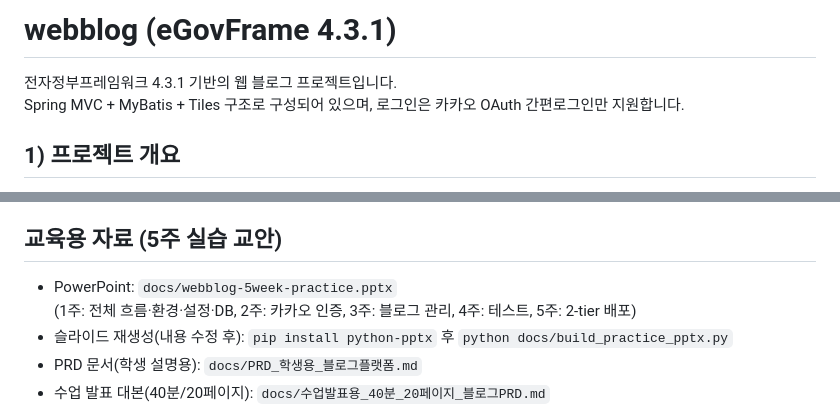
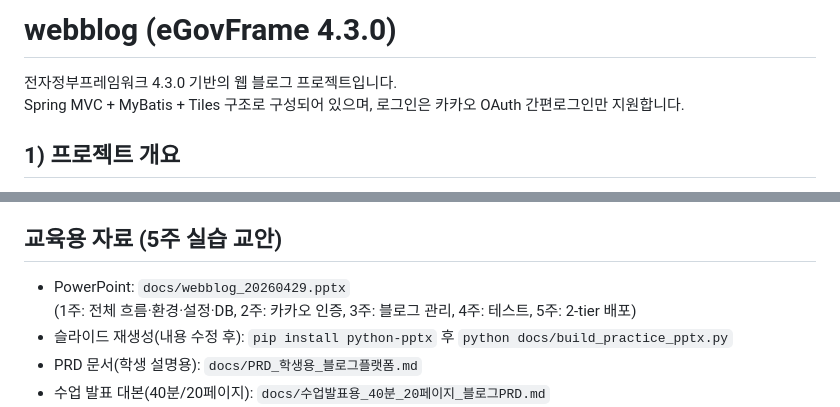
Before and after one commit to Chan-pj/WebBlog, a Markdown page: webblog/README.md, 2 parts joined by grey strips. Rendered like a GitHub page.

Commit message:
README 참조와 프레임워크 버전 표기 정리
- 5주 실습 교안의 깨진 파일 경로 수정
- eGovFrame 버전 표기를 pom.xml 기준으로 통일

Co-Authored-By: Claude Opus 5.5 <noreply@anthropic.com>

```diff
--- a/webblog/README.md
+++ b/webblog/README.md
@@ -1,6 +1,6 @@
-# webblog (eGovFrame 4.3.1)
+# webblog (eGovFrame 4.3.0)
 
-전자정부프레임워크 4.3.1 기반의 웹 블로그 프로젝트입니다.
+전자정부프레임워크 4.3.0 기반의 웹 블로그 프로젝트입니다.
 Spring MVC + MyBatis + Tiles 구조로 구성되어 있으며, 로그인은 카카오 OAuth 간편로그인만 지원합니다.
 
 ## 1) 프로젝트 개요
@@ -79,7 +79,7 @@ flowchart BT
 
 ## 교육용 자료 (5주 실습 교안)
 
-- PowerPoint: `docs/webblog-5week-practice.pptx`
+- PowerPoint: `docs/webblog_20260429.pptx`
   (1주: 전체 흐름·환경·설정·DB, 2주: 카카오 인증, 3주: 블로그 관리, 4주: 테스트, 5주: 2-tier 배포)
 - 슬라이드 재생성(내용 수정 후): `pip install python-pptx` 후 `python docs/build_practice_pptx.py`
 - PRD 문서(학생 설명용): `docs/PRD_학생용_블로그플랫폼.md`
```
